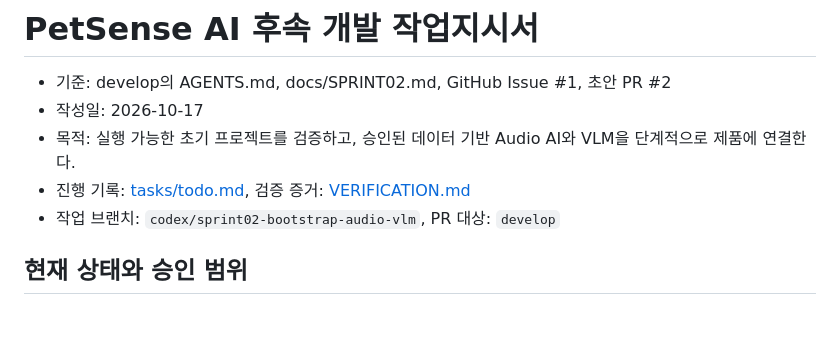
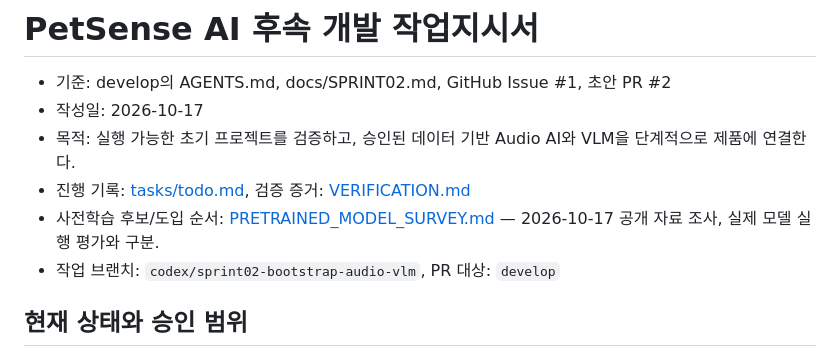
Before and after one commit to coba8002-code/presense-ai, a Markdown page: docs/WORK_ORDER.md, the part around the change. GitHub-like rendering; blank space fills up the shorter version.

Commit message:
docs: survey pretrained pet audio and vision models with evidence and license boundaries

```diff
--- a/docs/WORK_ORDER.md
+++ b/docs/WORK_ORDER.md
@@ -4,6 +4,7 @@
 - 작성일: 2026-10-17
 - 목적: 실행 가능한 초기 프로젝트를 검증하고, 승인된 데이터 기반 Audio AI와 VLM을 단계적으로 제품에 연결한다.
 - 진행 기록: [tasks/todo.md](../tasks/todo.md), 검증 증거: [VERIFICATION.md](VERIFICATION.md)
+- 사전학습 후보/도입 순서: [PRETRAINED_MODEL_SURVEY.md](PRETRAINED_MODEL_SURVEY.md) — 2026-10-17 공개 자료 조사, 실제 모델 실행 평가와 구분.
 - 작업 브랜치: `codex/sprint02-bootstrap-audio-vlm`, PR 대상: `develop`
 
 ## 현재 상태와 승인 범위
```
Also changed, not shown: docs/PRETRAINED_MODEL_SURVEY.md (added, +73 -0 lines).
